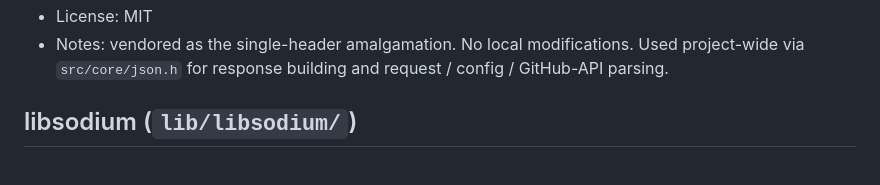
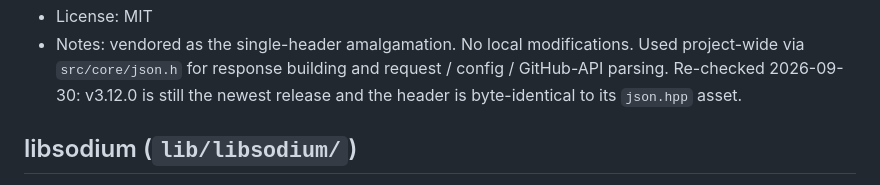
Before and after one commit to TinkerNorth/satellite, a Markdown page: lib/VENDORED.md, the part around one of its changes. Drawn GitHub-style.

```diff
--- a/lib/VENDORED.md
+++ b/lib/VENDORED.md
@@ -60,7 +62,8 @@ the 90-day freshness window.
 - License: MIT
 - Notes: vendored as the single-header amalgamation. No local modifications.
   Used project-wide via `src/core/json.h` for response building and request /
-  config / GitHub-API parsing.
+  config / GitHub-API parsing. Re-checked 2026-09-30: v3.12.0 is still the
+  newest release and the header is byte-identical to its `json.hpp` asset.
 
 ## libsodium (`lib/libsodium/`)
 
```
Also changed, not shown: other parts of lib/VENDORED.md (+16 -9 lines).
